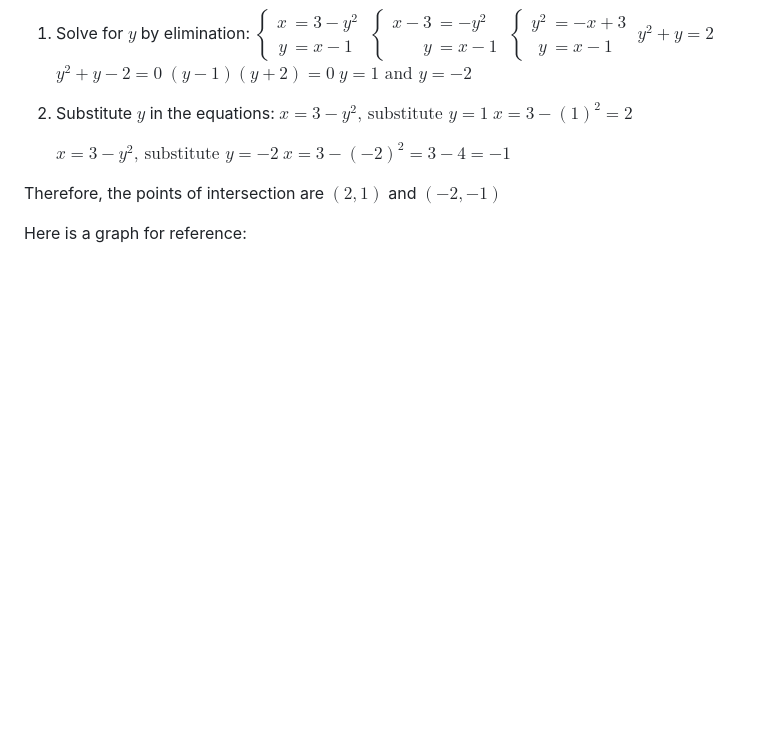
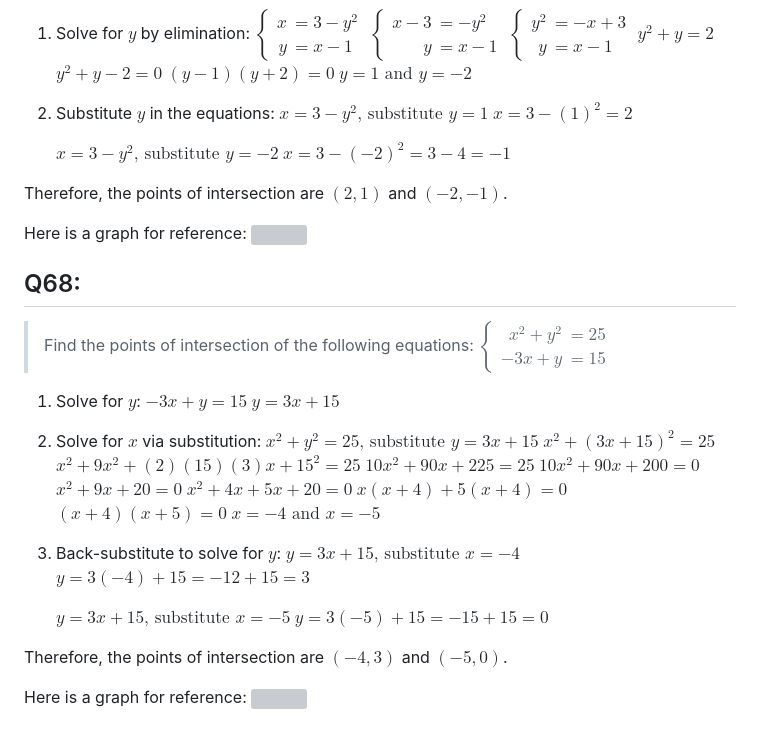
Before and after one commit to RinasSam/CSM_Notes, a Markdown page: Calculus/Homeworks/Chapter P.1 Homework.md, the part around the change. Rendered like a GitHub page; blank space fills up the shorter version; grey boxes are pictures that could not be loaded.

Commit message:
Notes push: 2023-09-05 09:13:46 pm
Affected files:
.obsidian/workspace.json
Calculus/Homeworks/Chapter P.1 Homework.md
Calculus/Images/exercise_66_graph.png
Calculus/Images/exercise_68_graph.png

```diff
--- a/Calculus/Homeworks/Chapter P.1 Homework.md
+++ b/Calculus/Homeworks/Chapter P.1 Homework.md
@@ -131,6 +131,39 @@ Here is a graph for reference:
 	$x = 3 - y^2\text{, \ \ \ substitute }y=-2$
 	$x = 3 - (-2)^2 = 3 - 4 = -1$
 
-Therefore, the points of intersection are $(2,1)$ and $(-2, -1)$
+Therefore, the points of intersection are $(2,1)$ and $(-2, -1)$.
 
 Here is a graph for reference:
+![](exercise_66_graph.png)
+
+## Q68:
+> Find the points of intersection of the following equations:
+   $\left\{ \begin{aligned}   x^2 + y^2 &= 25 \\ -3x + y &= 15 \end{aligned} \right.$
+
+1. Solve for $y$:
+	$-3x + y = 15$
+	$y = 3x+15$
+
+2. Solve for $x$ via substitution:
+	$x^2 + y^2 = 25\text{, \ \ \ substitute }y=3x+15$
+	$x^2 + (3x + 15)^2 = 25$
+	$x^2 + 9x^2 + (2)(15)(3)x + 15^2 = 25$
+	$10x^2 + 90x + 225 = 25$
+	$10x^2 +90x +200 = 0$
+	$x^2 + 9x + 20 = 0$
+	$x^2 + 4x + 5x + 20 = 0$
+	$x(x + 4) + 5(x+4) = 0$
+	$(x+4)(x+5) = 0$
+	$x = -4\text{ and }x = -5$
+
+3. Back-substitute to solve for $y$:
+	$y = 3x + 15\text{, \ \ \ substitute }x=-4$
+	$y = 3(-4) + 15 = -12 + 15 = 3$
+
+	$y = 3x + 15\text{, \ \ \ substitute }x=-5$
+	$y = 3(-5) + 15 = -15 + 15 = 0$
+
+Therefore, the points of intersection are $(-4,3)$ and $(-5, 0)$.
+
+Here is a graph for reference:
+![](exercise_68_graph.png)
```
Also changed, not shown: Calculus/Images/exercise_66_graph.png (added), Calculus/Images/exercise_68_graph.png (added), 1 other file.
